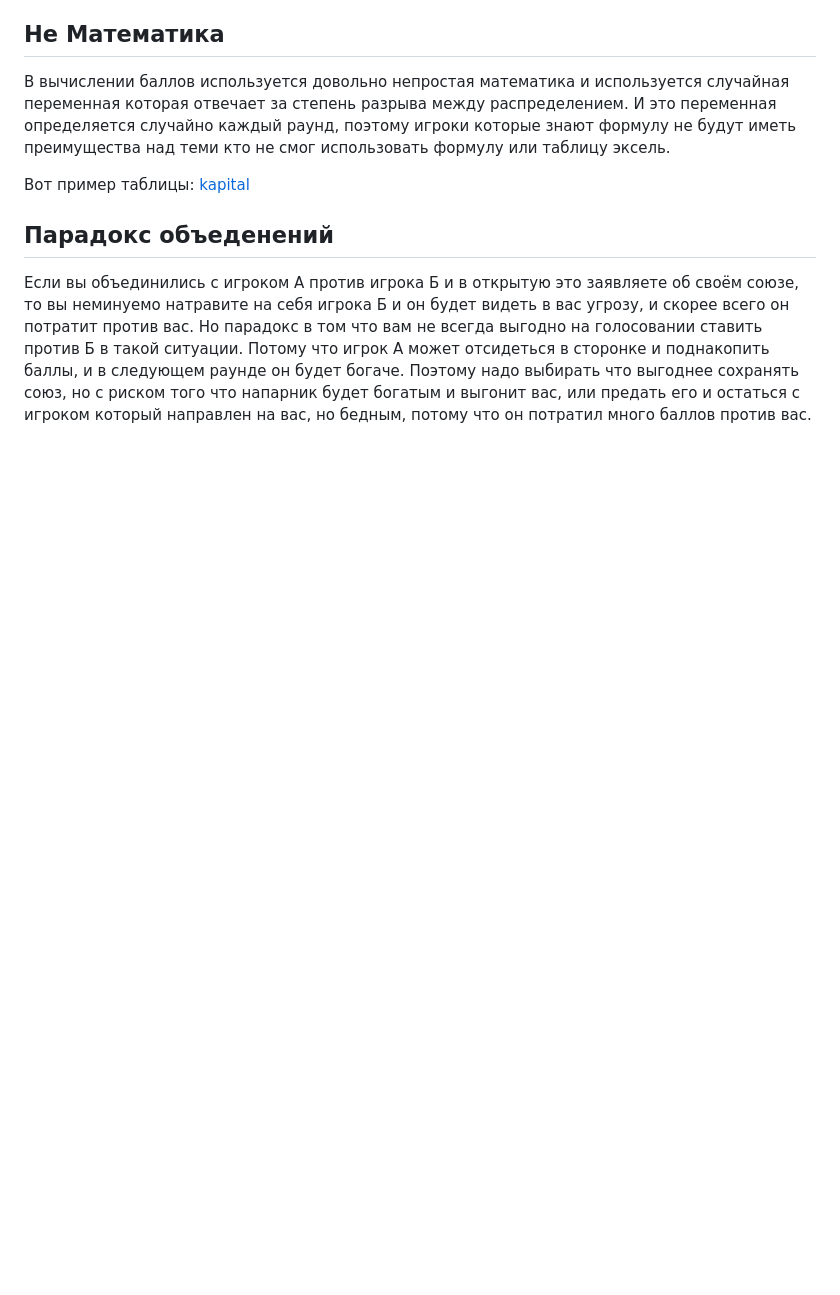
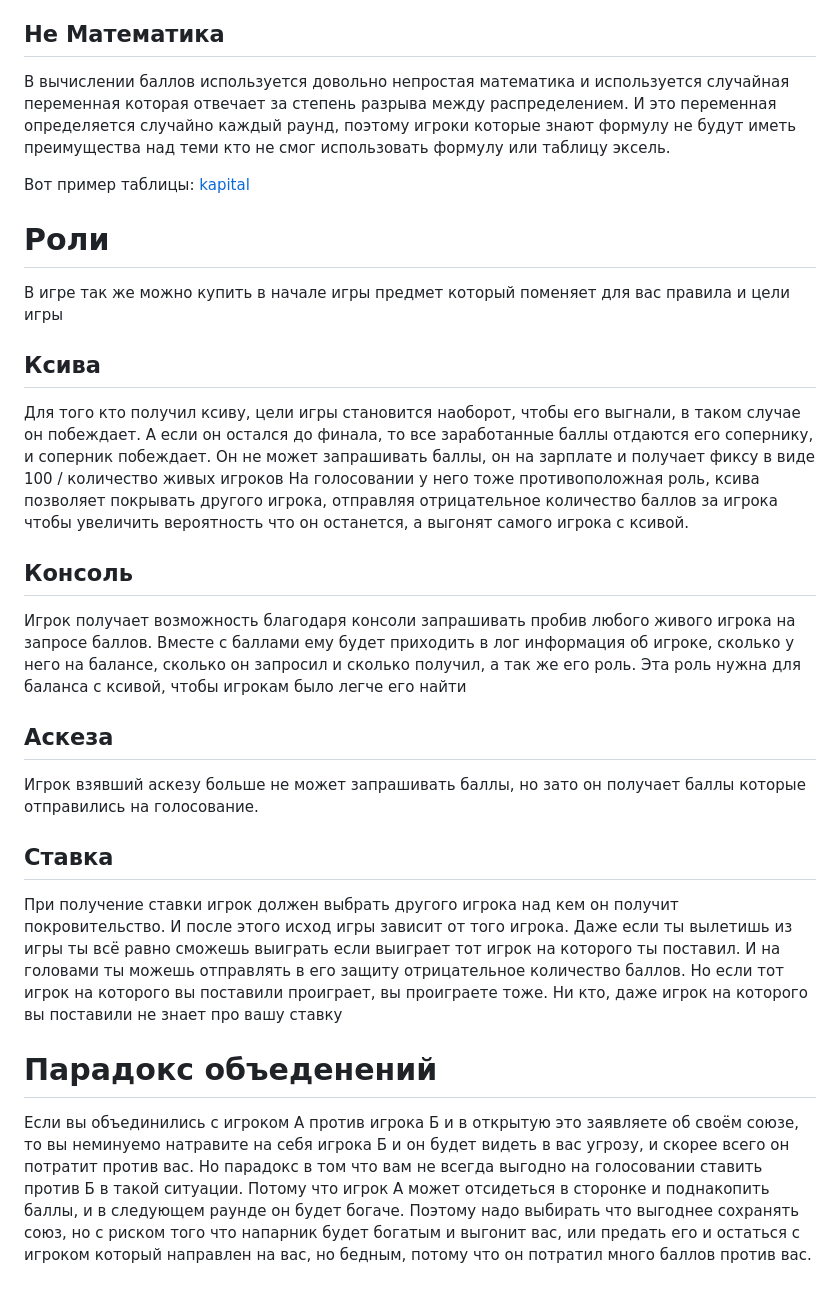
Before and after one commit to SumZbrod/SocKapitalGD, a Markdown page: README.md, the part around the change. Rendered like a GitHub page; blank space fills up the shorter version.

Commit message:
Добавил описание ролей

```diff
--- a/README.md
+++ b/README.md
@@ -26,5 +26,20 @@
 В вычислении баллов используется  довольно непростая математика и используется случайная переменная которая отвечает за степень разрыва между распределением. И это переменная определяется случайно каждый раунд, поэтому игроки которые знают формулу не будут иметь преимущества над теми кто не смог использовать формулу или таблицу эксель.
 
 Вот пример таблицы: [kapital](https://docs.google.com/spreadsheets/d/1aa0NQlTHWWGZnmBwNkwsDxDf4_9lRL3wrimjlDbXxZ4/edit?gid=0#gid=0)
-## Парадокс объеденений
+
+# Роли
+В игре так же можно купить в начале игры предмет который поменяет для вас правила и цели игры
+## Ксива
+Для того кто получил ксиву, цели игры становится наоборот, чтобы его выгнали, в таком случае он побеждает. А если он остался до финала, то все заработанные баллы отдаются его сопернику, и соперник побеждает.
+Он не может запрашивать баллы, он на зарплате и получает фиксу в виде 100 / количество живых игроков
+На голосовании у него тоже противоположная роль, ксива позволяет покрывать другого игрока, отправляя отрицательное количество баллов за игрока чтобы увеличить вероятность что он останется, а выгонят самого игрока с ксивой.
+## Консоль
+Игрок получает возможность благодаря консоли запрашивать пробив любого живого игрока на запросе баллов. Вместе с баллами ему будет приходить в лог информация об игроке, сколько у него на балансе, сколько он запросил и сколько получил, а так же его роль.
+Эта роль нужна для баланса с ксивой, чтобы игрокам было легче его найти
+## Аскеза
+Игрок взявший аскезу больше не может запрашивать баллы, но зато он получает баллы которые отправились на  голосование.
+## Ставка
+При получение ставки игрок должен выбрать другого игрока над кем он получит покровительство. И после этого исход игры зависит от того игрока. Даже если ты вылетишь из игры ты всё равно сможешь выиграть если выиграет тот игрок на которого ты поставил. И на головами ты можешь отправлять в его защиту отрицательное количество баллов. Но если тот игрок на которого вы поставили проиграет, вы проиграете тоже. Ни кто, даже игрок на которого вы поставили не знает про вашу ставку
+
+# Парадокс объеденений
 Если вы объединились с игроком А против игрока Б и в открытую это заявляете об своём союзе, то вы неминуемо натравите на себя игрока Б и он будет видеть в вас угрозу, и скорее всего он потратит против вас. Но парадокс в том что вам не всегда выгодно на голосовании ставить против Б в такой ситуации. Потому что игрок А может отсидеться в сторонке и поднакопить баллы, и в следующем раунде он будет богаче. Поэтому надо выбирать что выгоднее сохранять союз, но с риском того что напарник будет богатым и выгонит вас, или предать его и остаться с игроком который направлен на вас, но бедным, потому что он потратил много баллов против вас.
```
